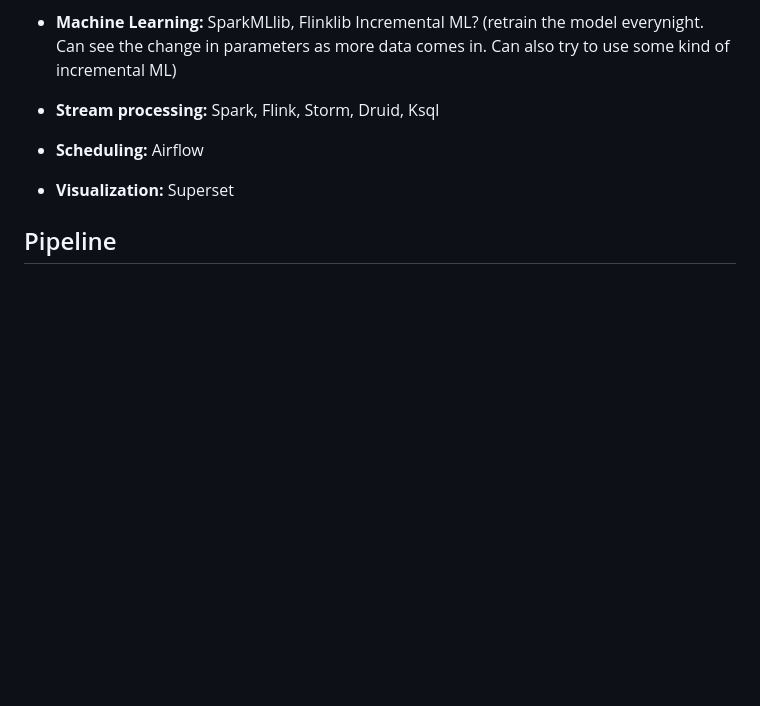
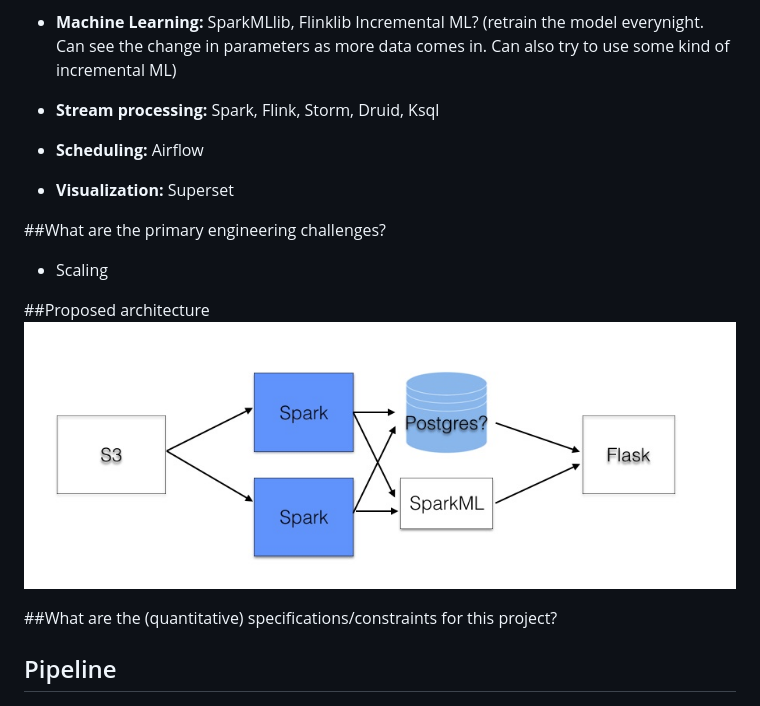
Before and after one commit to sinidhisi/insight_data_project, a Markdown page: README.md, the part around the change printed below. Drawn GitHub-style; pictures changed too: images/architecture.jpg (added); blank space fills up the shorter version.

Commit message:
images

```diff
--- a/README.md
+++ b/README.md
@@ -40,6 +42,15 @@ Lambda Architecture **?**
 
 * **Visualization:** Superset
 
+##What are the primary engineering challenges?
+
+* Scaling
+
+##Proposed architecture
+![architecture](https://github.com/sinidhisi/insight_data_project/blob/master/images/architecture.jpg)
+
+##What are the (quantitative) specifications/constraints for this project?
+
 ## Pipeline
 
 ![Pipeline](https://github.com/sinidhisi/insight_data_project/blob/master/images/pipeline.jpg)
```
Also changed, not shown: other parts of README.md (+2 -0 lines), images/architecture2.jpg (added).
